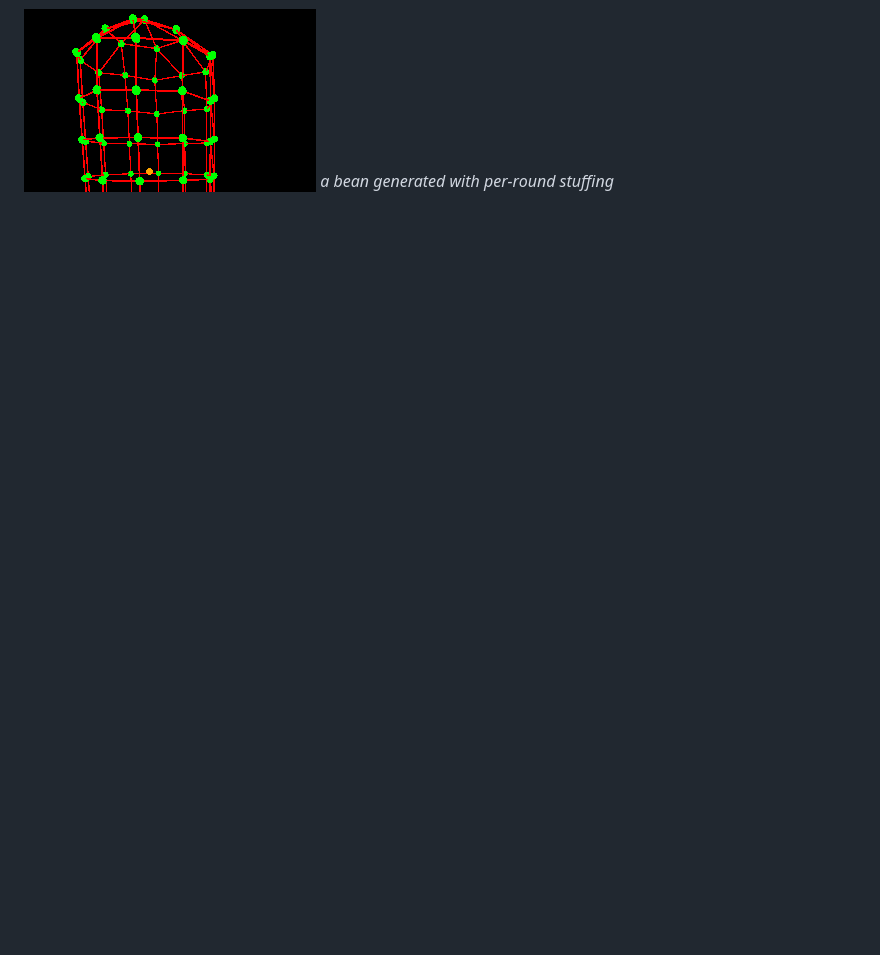
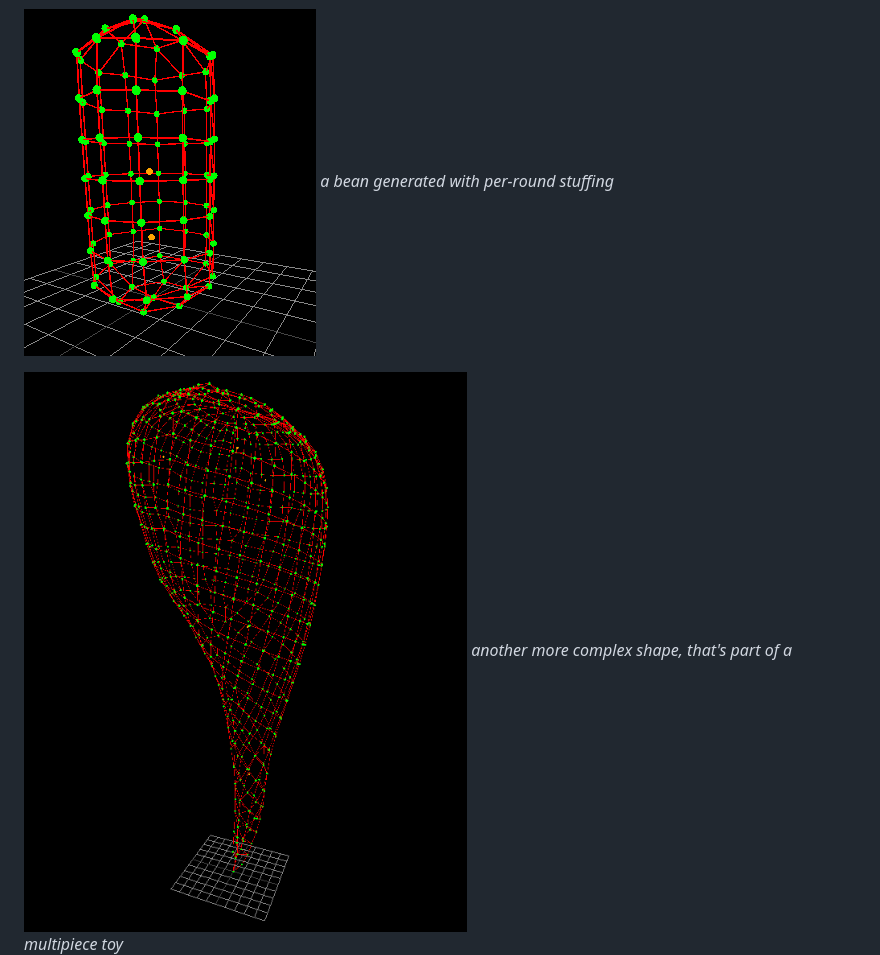
Before and after one commit to Oloqq/crocheteer, a Markdown page: docs/Simulation.md, the part around the change. Drawn GitHub-style; pictures changed too: docs/2024-03-04-16-04-54.png (added); blank space fills up the shorter version.

```diff
--- a/docs/Simulation.md
+++ b/docs/Simulation.md
@@ -217,3 +217,6 @@ Algorithm inspired by k-means
 
 ![](2024-03-03-21-38-57.png)
 *a bean generated with per-round stuffing*
+
+![](2024-03-04-16-04-54.png)
+*another more complex shape, that's part of a multipiece toy*
```
Also changed, not shown: 7 other files.
